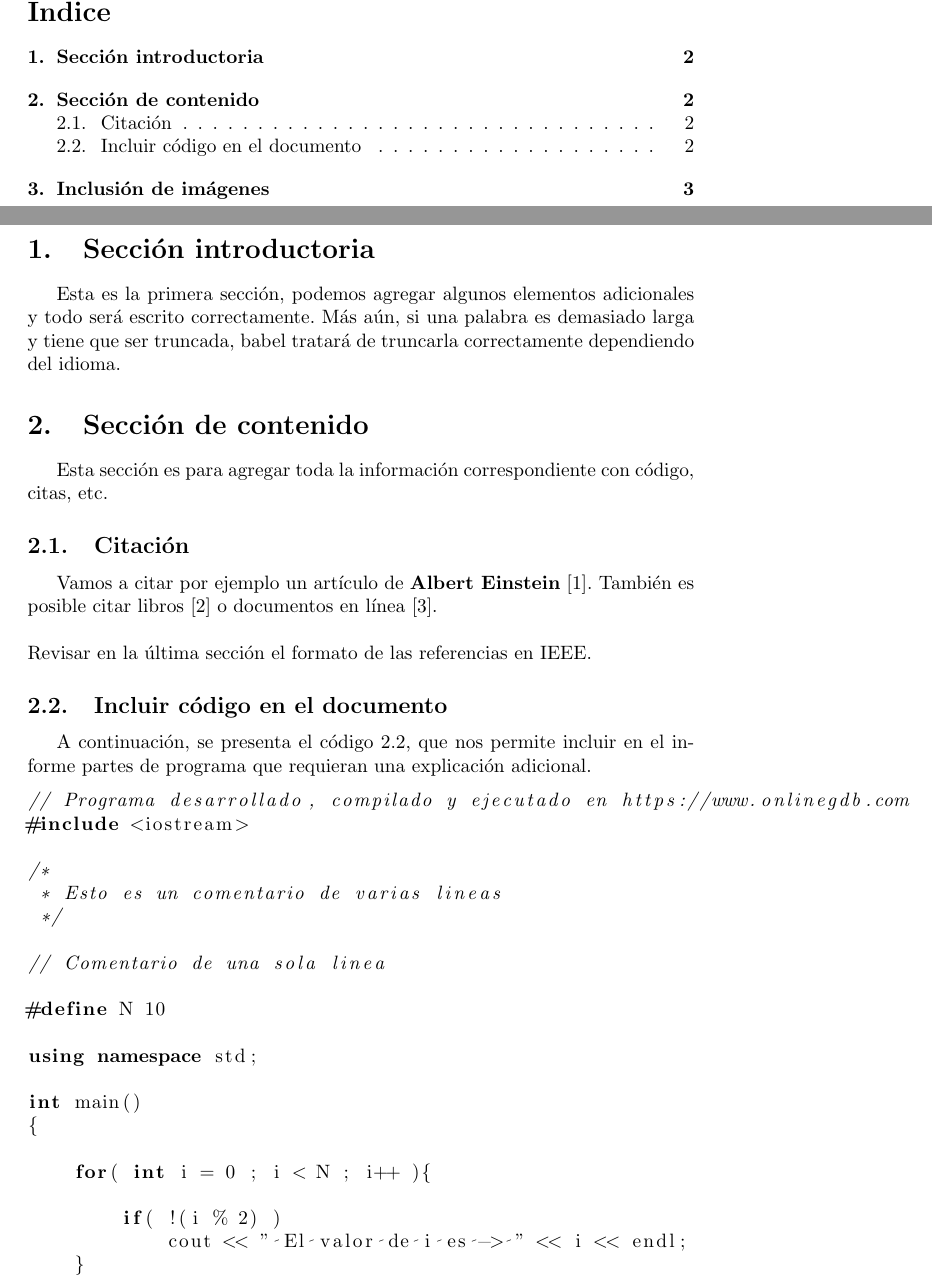
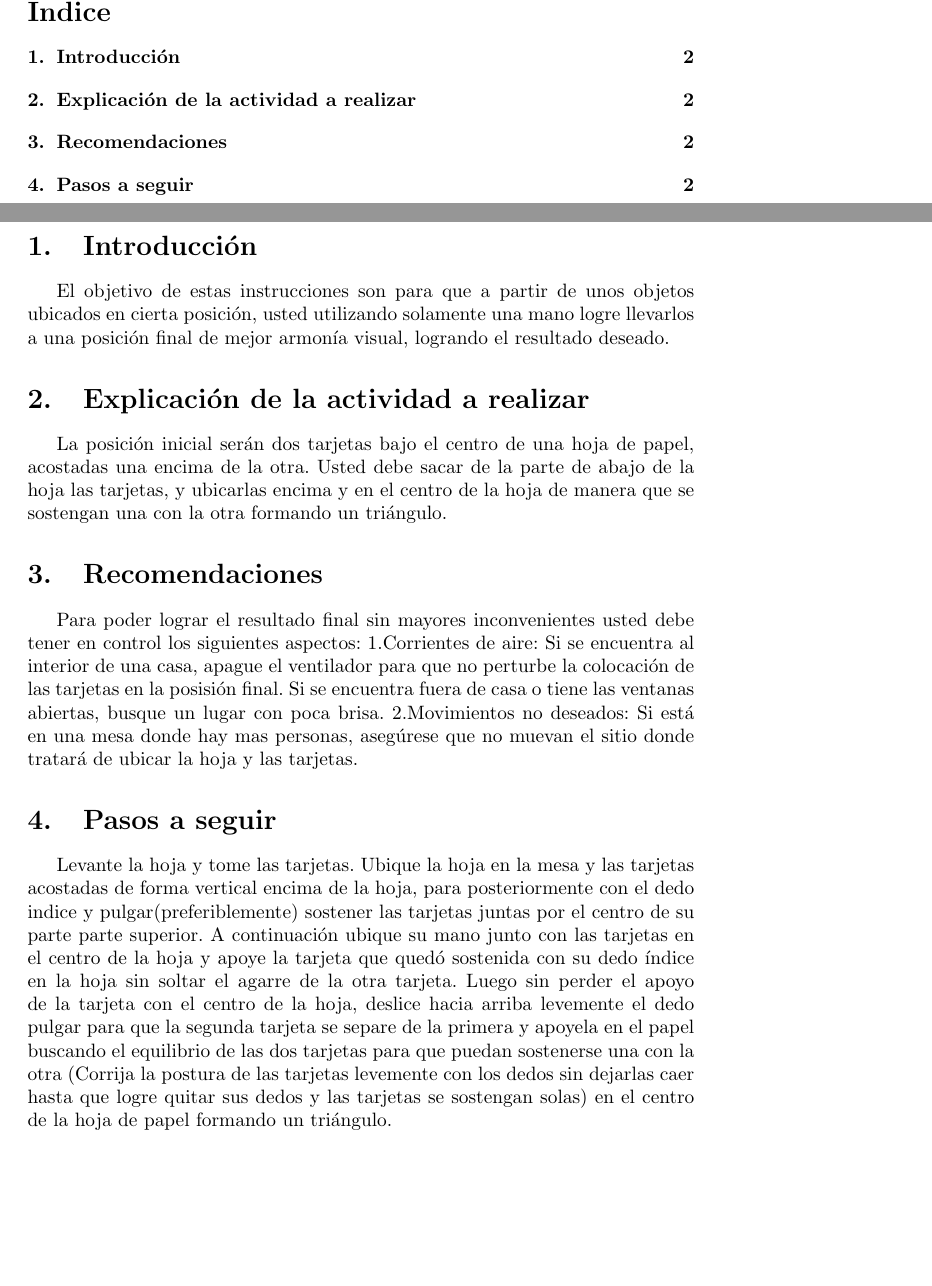
Before and after one commit to NicolasRuidiaz/ProyectoLatex, a LaTeX document (main.tex): two parts of pages 2 and 3 of 4 before the commit and two parts of pages 2 and 3 of 3 after it, joined at a grey line, cut so that both start at the same text, the shorter picture padded with empty space. Compiled offline with pdfLaTeX.

Commit message:
Realicé las instrucciones para acomodar las tarjetas

```diff
--- a/main.tex
+++ b/main.tex
@@ -38,40 +38,16 @@
 
 \tableofcontents
 \newpage
-\section{Sección introductoria}\label{intro}
-Esta es la primera sección, podemos agregar algunos elementos adicionales y todo será escrito correctamente. Más aún, si una palabra es demasiado larga y tiene que ser truncada, babel tratará de truncarla correctamente dependiendo del idioma.
+\section{Introducción}\label{intro}
+El objetivo de estas instrucciones son para que a partir de unos objetos ubicados en cierta posición, usted utilizando solamente una mano logre llevarlos a una posición final de mejor armonía visual, logrando el resultado deseado.
 
-\section{Sección de contenido} \label{contenido}
-Esta sección es para agregar toda la información correspondiente con código, citas, etc.
-\subsection{Citación}
-Vamos a citar por ejemplo un artículo de \textbf{Albert Einstein} \cite{einstein}.
-También es posible citar libros \cite{dirac} o documentos en línea \cite{knuthwebsite}.\\\\
-Revisar en la última sección el formato de las referencias en IEEE.
+\section{Explicación de la actividad a realizar}\label{explicación}
+La posición inicial serán dos tarjetas bajo el centro de una hoja de papel, acostadas una encima de la otra. Usted debe sacar de la parte de abajo de la hoja las tarjetas, y ubicarlas encima y en el centro de la hoja de manera que se sostengan una con la otra formando un triángulo.
 
-\subsection{Incluir código en el documento}
-%
-A continuación, se presenta el código \ref{codigo_ejemplo}, que nos permite incluir en el informe partes de programa que requieran una explicación adicional.
-\begin{lstlisting}[language=C++, label=codigo_ejemplo]
-// Programa desarrollado, compilado y ejecutado en https://www.onlinegdb.com
-#include <iostream>
+\section{Recomendaciones} \label{recomendaciones}
+Para poder lograr el resultado final sin mayores inconvenientes usted debe tener en control los siguientes aspectos:
+ 1.Corrientes de aire: Si se encuentra al interior de una casa, apague el ventilador para que no perturbe la colocación de las tarjetas en la posisión final. Si se encuentra fuera de casa o tiene las ventanas abiertas, busque un lugar con poca brisa.
+ 2.Movimientos no deseados: Si está en una mesa donde hay mas personas, asegúrese que no muevan el sitio donde tratará de ubicar la hoja y las tarjetas.
 
-/*
- * Esto es un comentario de varias lineas
- */
-
-// Comentario de una sola linea
-
-#define N 10
-
-using namespace std;
-
-int main()
-{
-
-    for( int i = 0 ; i < N ; i++ ){
-
-        if( !(i % 2) )
-            cout << " El valor de i es -> " << i << endl;
-    }
-
-    return 0;
+\section{Pasos a seguir}\label{pasos}
+Levante la hoja y tome las tarjetas. Ubique la hoja en la mesa y las tarjetas acostadas de forma vertical encima de la hoja, para posteriormente con el dedo indice y pulgar(preferiblemente) sostener las tarjetas juntas por el centro de su parte parte superior. A continuación ubique su mano junto con las tarjetas en el centro de la hoja y apoye la tarjeta que quedó sostenida con su dedo índice en la hoja sin soltar el agarre de la otra tarjeta. Luego sin perder el apoyo de la tarjeta con el centro de la hoja, deslice hacia arriba levemente el dedo pulgar para que la segunda tarjeta se separe de la primera y apoyela en el papel buscando el equilibrio de las dos tarjetas para que puedan sostenerse una con la otra (Corrija la postura de las tarjetas levemente con los dedos sin dejarlas caer hasta que logre quitar sus dedos y las tarjetas se sostengan solas) en el centro de la hoja de papel formando un triángulo.
```
Also changed, not shown: main.tex (34 more changed lines).
